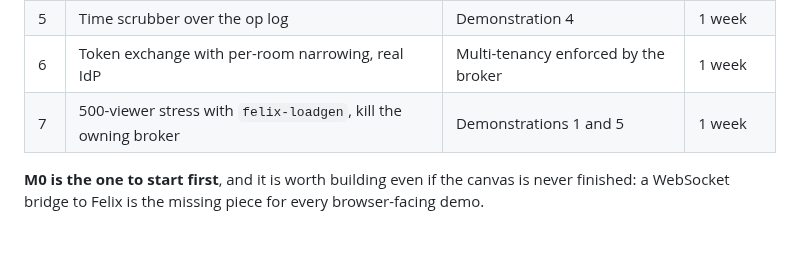
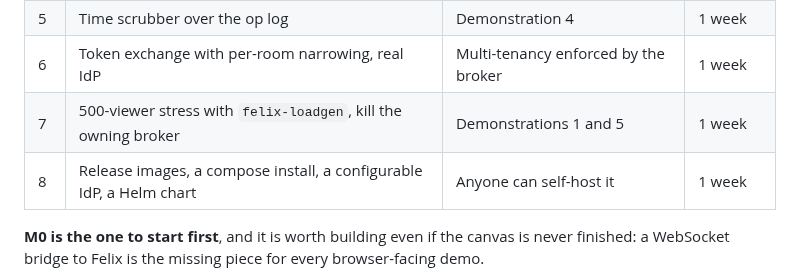
Before and after one commit to GetFelix/felix-canvas, a Markdown page: docs/design.md, the part around the change. Rendered like a GitHub page; blank space fills up the shorter version.

```diff
--- a/docs/design.md
+++ b/docs/design.md
@@ -418,6 +418,7 @@ default batching versus 190 µs under the latency profile.
 | 5 | Time scrubber over the op log | Demonstration 4 | 1 week |
 | 6 | Token exchange with per-room narrowing, real IdP | Multi-tenancy enforced by the broker | 1 week |
 | 7 | 500-viewer stress with `felix-loadgen`, kill the owning broker | Demonstrations 1 and 5 | 1 week |
+| 8 | Release images, a compose install, a configurable IdP, a Helm chart | Anyone can self-host it | 1 week |
 
 **M0 is the one to start first**, and it is worth building even if the canvas is
 never finished: a WebSocket bridge to Felix is the missing piece for every
```
Also changed, not shown: README.md (+25 -3 lines), docs/brand/felix-canvas-mark.png (added), docs/screenshots/sync-dark.png (added), docs/screenshots/sync-light.png (added).
